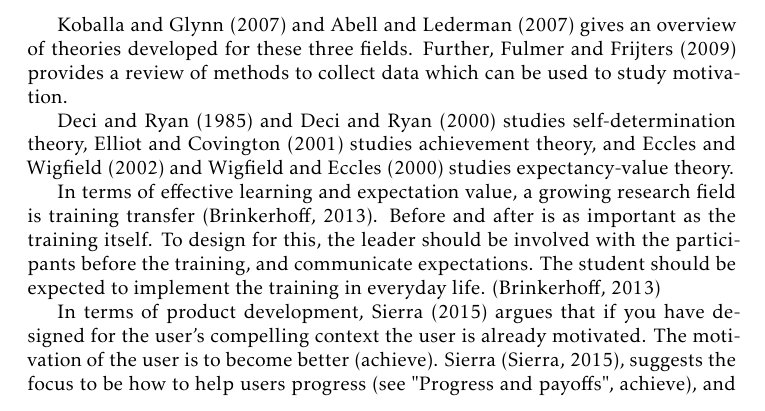
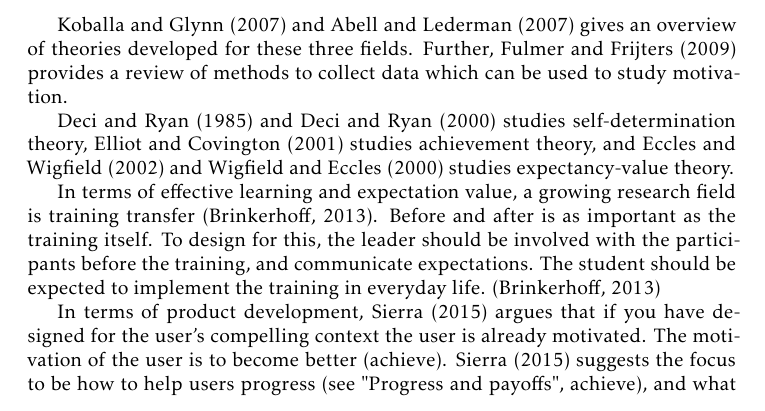
Before and after one commit to marcusnygren/YoungDriveMasterThesis, a LaTeX thesis (main.tex, which reads methods/methodological-framework/methods_motivation.tex): part of page 29 of 146, cut so that both start at the same text. Compiled offline with pdfLaTeX; a LaTeX package or settings file that is missing is left out.

Commit message:
Fixed references

```diff
--- a/methods/methodological-framework/methods_motivation.tex
+++ b/methods/methodological-framework/methods_motivation.tex
@@ -15,7 +15,7 @@ Motivation is commonly divided into three areas:
 
 In terms of effective learning and expectation value, a growing research field is training transfer \citep{brinkerhoff}. Before and after is as important as the training itself. To design for this, the leader should be involved with the participants before the training, and communicate expectations. The student should be expected to implement the training in everyday life. \citep{brinkerhoff}
 
-In terms of product development, \cite{sierra} argues that if you have designed for the user's compelling context the user is already motivated. The motivation of the user is to become better (achieve). Sierra \citep{sierra}, suggests the focus to be how to help users progress (see "Progress and payoffs", achieve), and what pulls them off (see "Cognitive load theory"). See figure \ref{fig:sierra-summary}, for a summary of her focus with designing for building expertise.
+In terms of product development, \cite{sierra} argues that if you have designed for the user's compelling context the user is already motivated. The motivation of the user is to become better (achieve). \cite{sierra} suggests the focus to be how to help users progress (see "Progress and payoffs", achieve), and what pulls them off (see "Cognitive load theory"). See figure \ref{fig:sierra-summary}, for a summary of her focus with designing for building expertise.
 
 \begin{figure}[h]
   \centering
```
Also changed, not shown: 3 other files.
